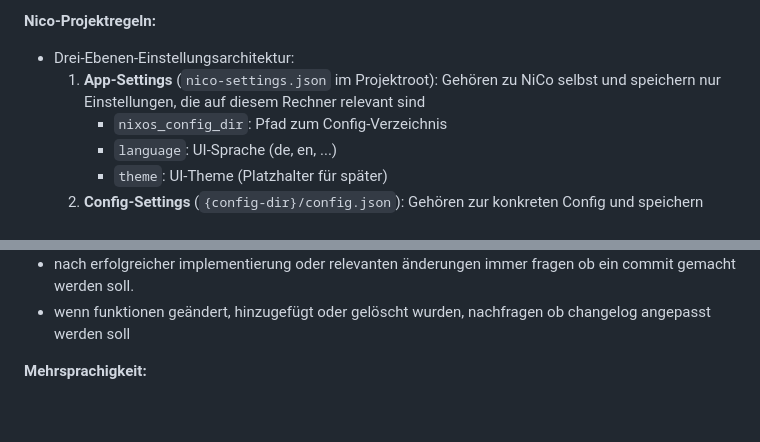
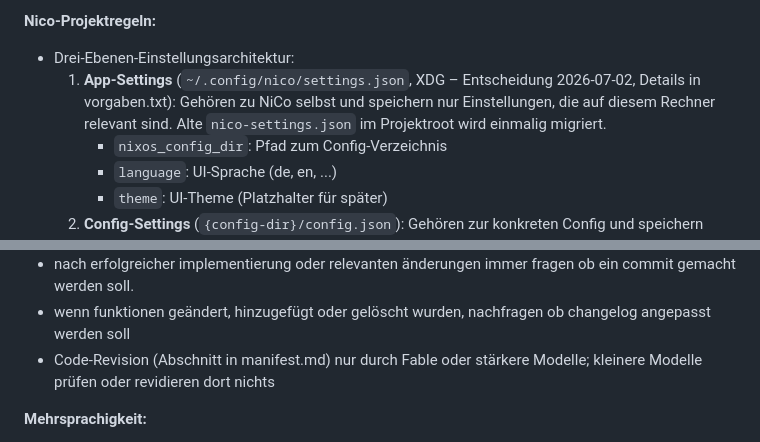
Before and after one commit to DSpayreR6/nico, a Markdown page: CLAUDE.md, 2 parts joined by grey strips. GitHub-like rendering; blank space fills up the shorter version.

Commit message:
Add code revision rule (Fable-only), XDG app-settings decision
Co-Authored-By: Claude Fable 5 <noreply@anthropic.com>

```diff
--- a/CLAUDE.md
+++ b/CLAUDE.md
@@ -24,7 +24,7 @@
 
 **Nico-Projektregeln:**
 - Drei-Ebenen-Einstellungsarchitektur:
-  1. **App-Settings** (`nico-settings.json` im Projektroot): Gehören zu NiCo selbst und speichern nur Einstellungen, die auf diesem Rechner relevant sind
+  1. **App-Settings** (`~/.config/nico/settings.json`, XDG – Entscheidung 2026-07-02, Details in vorgaben.txt): Gehören zu NiCo selbst und speichern nur Einstellungen, die auf diesem Rechner relevant sind. Alte `nico-settings.json` im Projektroot wird einmalig migriert.
      - `nixos_config_dir`: Pfad zum Config-Verzeichnis
      - `language`: UI-Sprache (de, en, ...)
      - `theme`: UI-Theme (Platzhalter für später)
@@ -40,6 +40,7 @@
 - Immer zuerst einen kurzen Plan machen, bevor Code geschrieben oder geändert wird (außer bei winzigen Fixes)
 - nach erfolgreicher implementierung oder relevanten änderungen immer fragen ob ein commit gemacht werden soll.
 - wenn funktionen geändert, hinzugefügt oder gelöscht wurden, nachfragen ob changelog angepasst werden soll
+- Code-Revision (Abschnitt in manifest.md) nur durch Fable oder stärkere Modelle; kleinere Modelle prüfen oder revidieren dort nichts
 
 **Mehrsprachigkeit:**
 - Geplante Sprachen: de, en, es, fr, ja, ru, zh
```
